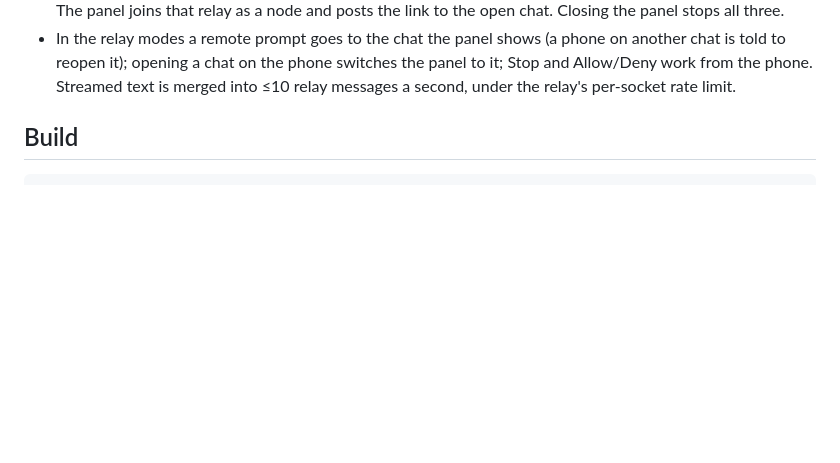
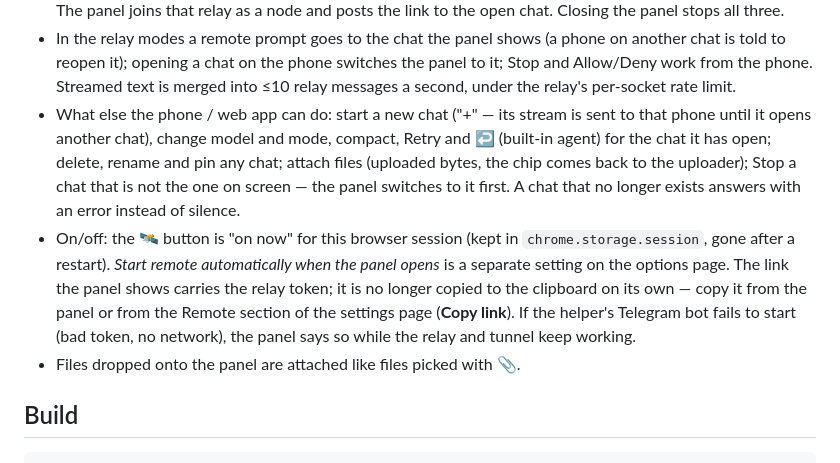
Before and after one commit to KARI-show/agent-browser-3, a Markdown page: browser/README.md, the part around the change. GitHub-like rendering; blank space fills up the shorter version.

Commit message:
docs: remote controls, autostart, drag-and-drop; release pass result
Co-Authored-By: Claude Fable 5.1 <noreply@anthropic.com>
Claude-Session: https://claude.ai/code/session_018kXn82BGUGCrW5sbpyB8cw

```diff
--- a/browser/README.md
+++ b/browser/README.md
@@ -204,6 +204,22 @@ decides) and another takes over when it closes.
   switches the panel to it; Stop and Allow/Deny work from the phone. Streamed
   text is merged into ≤10 relay messages a second, under the relay's
   per-socket rate limit.
+- What else the phone / web app can do: start a new chat ("+" — its stream is
+  sent to that phone until it opens another chat), change model and mode,
+  compact, Retry and ↩ (built-in agent) for the chat it has open; delete,
+  rename and pin any chat; attach files (uploaded bytes, the chip comes back
+  to the uploader); Stop a chat that is not the one on screen — the panel
+  switches to it first. A chat that no longer exists answers with an error
+  instead of silence.
+- On/off: the 🛰 button is "on now" for this browser session (kept in
+  `chrome.storage.session`, gone after a restart). *Start remote automatically
+  when the panel opens* is a separate setting on the options page. The link
+  the panel shows carries the relay token; it is no longer copied to the
+  clipboard on its own — copy it from the panel or from the Remote section of
+  the settings page (**Copy link**). If the helper's Telegram bot fails to
+  start (bad token, no network), the panel says so while the relay and tunnel
+  keep working.
+- Files dropped onto the panel are attached like files picked with 📎.
 
 ## Build
 
```
Also changed, not shown: browser/TESTING.md (+8 -0 lines).
